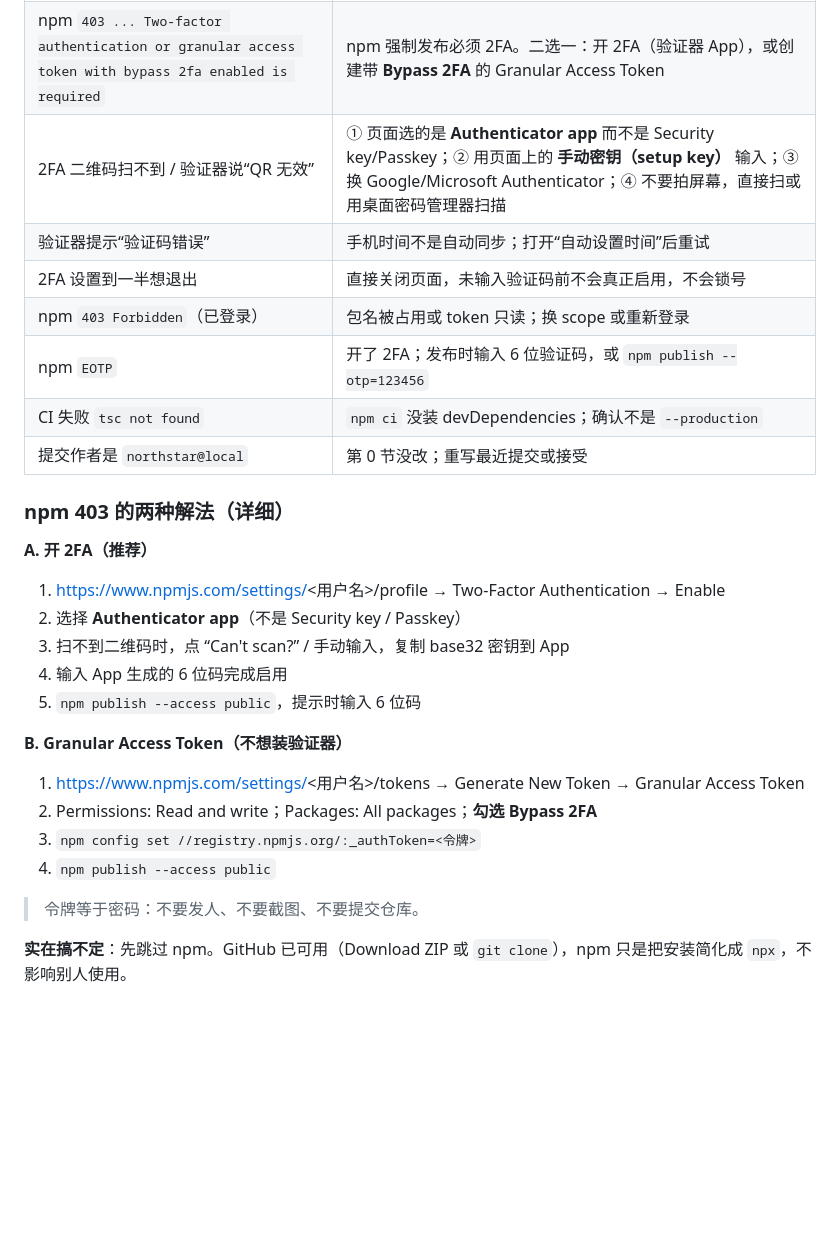
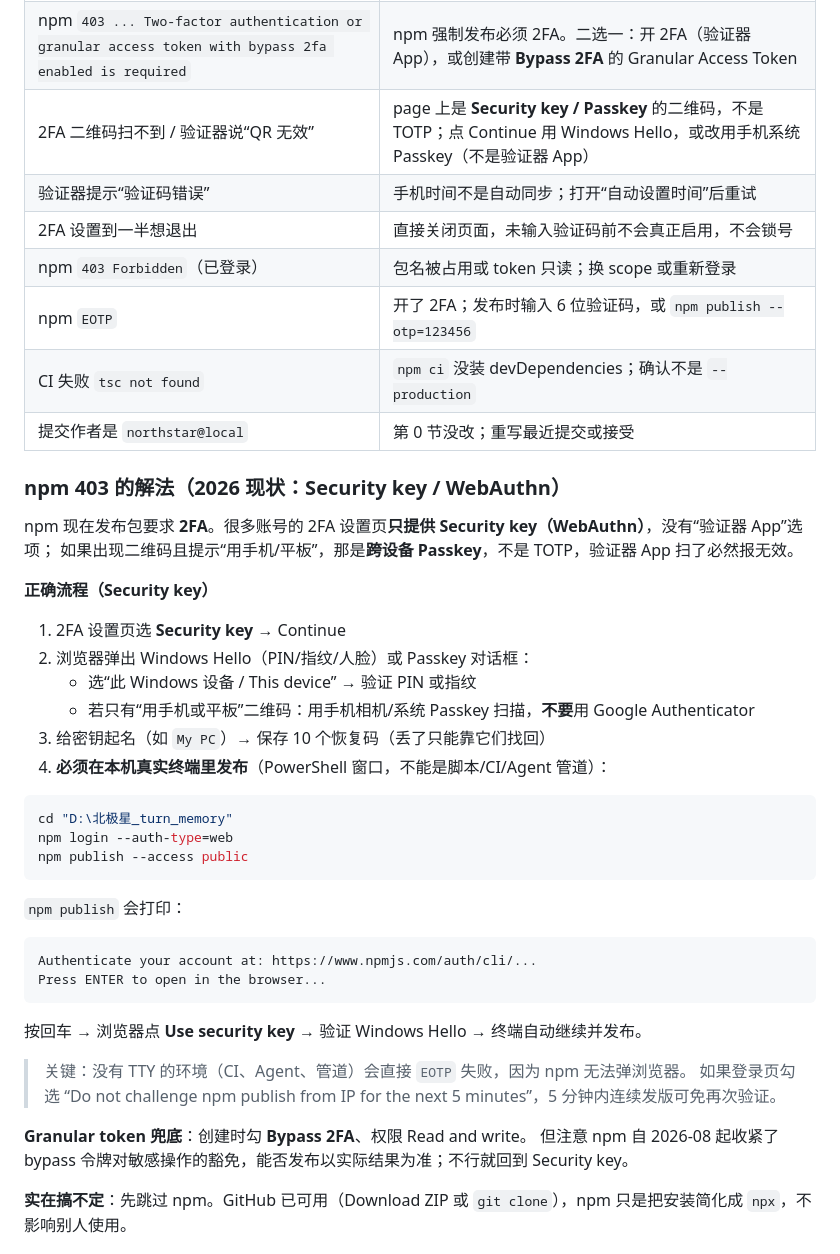
Before and after one commit to qifenyuchan/001, a Markdown page: docs/PUBLISH.md, the part around the change. Drawn GitHub-style; blank space fills up the shorter version.

Commit message:
docs(PUBLISH): 按 npm 2026 现状改为 Security key/WebAuthn 流程

````diff
--- a/docs/PUBLISH.md
+++ b/docs/PUBLISH.md
@@ -134,7 +134,7 @@ npx northstar-memory --data ./demo-data
 | `non-fast-forward` | 远程已有提交；按第 2 节 B 先 pull 合并 |
 | `refusing to merge unrelated histories` | 加 `--allow-unrelated-histories` |
 | npm `403 ... Two-factor authentication or granular access token with bypass 2fa enabled is required` | npm 强制发布必须 2FA。二选一：开 2FA（验证器 App），或创建带 **Bypass 2FA** 的 Granular Access Token |
-| 2FA 二维码扫不到 / 验证器说“QR 无效” | ① 页面选的是 **Authenticator app** 而不是 Security key/Passkey；② 用页面上的 **手动密钥（setup key）** 输入；③ 换 Google/Microsoft Authenticator；④ 不要拍屏幕，直接扫或用桌面密码管理器扫描 |
+| 2FA 二维码扫不到 / 验证器说“QR 无效” | page 上是 **Security key / Passkey** 的二维码，不是 TOTP；点 Continue 用 Windows Hello，或改用手机系统 Passkey（不是验证器 App） |
 | 验证器提示“验证码错误” | 手机时间不是自动同步；打开“自动设置时间”后重试 |
 | 2FA 设置到一半想退出 | 直接关闭页面，未输入验证码前不会真正启用，不会锁号 |
 | npm `403 Forbidden`（已登录） | 包名被占用或 token 只读；换 scope 或重新登录 |
@@ -142,22 +142,39 @@ npx northstar-memory --data ./demo-data
 | CI 失败 `tsc not found` | `npm ci` 没装 devDependencies；确认不是 `--production` |
 | 提交作者是 `northstar@local` | 第 0 节没改；重写最近提交或接受 |
 
-### npm 403 的两种解法（详细）
+### npm 403 的解法（2026 现状：Security key / WebAuthn）
 
-**A. 开 2FA（推荐）**
-1. https://www.npmjs.com/settings/<用户名>/profile → Two-Factor Authentication → Enable
-2. 选择 **Authenticator app**（不是 Security key / Passkey）
-3. 扫不到二维码时，点 “Can't scan?” / 手动输入，复制 base32 密钥到 App
-4. 输入 App 生成的 6 位码完成启用
-5. `npm publish --access public`，提示时输入 6 位码
+npm 现在发布包要求 **2FA**。很多账号的 2FA 设置页**只提供 Security key（WebAuthn）**，没有“验证器 App”选项；
+如果出现二维码且提示“用手机/平板”，那是**跨设备 Passkey**，不是 TOTP，验证器 App 扫了必然报无效。
 
-**B. Granular Access Token（不想装验证器）**
-1. https://www.npmjs.com/settings/<用户名>/tokens → Generate New Token → Granular Access Token
-2. Permissions: Read and write；Packages: All packages；**勾选 Bypass 2FA**
-3. `npm config set //registry.npmjs.org/:_authToken=<令牌>`
-4. `npm publish --access public`
+**正确流程（Security key）**
+1. 2FA 设置页选 **Security key** → Continue
+2. 浏览器弹出 Windows Hello（PIN/指纹/人脸）或 Passkey 对话框：
+   - 选“此 Windows 设备 / This device” → 验证 PIN 或指纹
+   - 若只有“用手机或平板”二维码：用手机相机/系统 Passkey 扫描，**不要**用 Google Authenticator
+3. 给密钥起名（如 `My PC`）→ 保存 10 个恢复码（丢了只能靠它们找回）
+4. **必须在本机真实终端里发布**（PowerShell 窗口，不能是脚本/CI/Agent 管道）：
 
-> 令牌等于密码：不要发人、不要截图、不要提交仓库。
+```powershell
+cd "D:\北极星_turn_memory"
+npm login --auth-type=web
+npm publish --access public
+```
+
+`npm publish` 会打印：
+
+```
+Authenticate your account at: https://www.npmjs.com/auth/cli/...
+Press ENTER to open in the browser...
+```
+
+按回车 → 浏览器点 **Use security key** → 验证 Windows Hello → 终端自动继续并发布。
+
+> 关键：没有 TTY 的环境（CI、Agent、管道）会直接 `EOTP` 失败，因为 npm 无法弹浏览器。
+> 如果登录页勾选 “Do not challenge npm publish from IP for the next 5 minutes”，5 分钟内连续发版可免再次验证。
+
+**Granular token 兜底**：创建时勾 **Bypass 2FA**、权限 Read and write。
+但注意 npm 自 2026-08 起收紧了 bypass 令牌对敏感操作的豁免，能否发布以实际结果为准；不行就回到 Security key。
 
 **实在搞不定**：先跳过 npm。GitHub 已可用（Download ZIP 或 `git clone`），npm 只是把安装简化成 `npx`，不影响别人使用。
 
````
